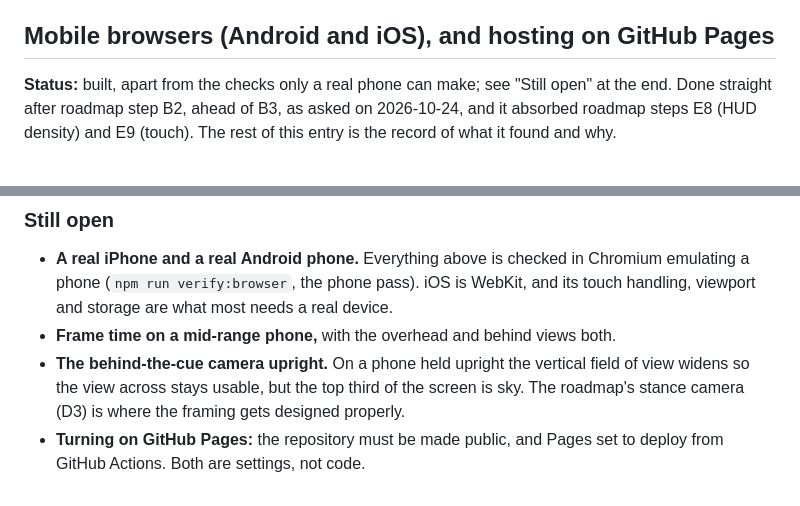
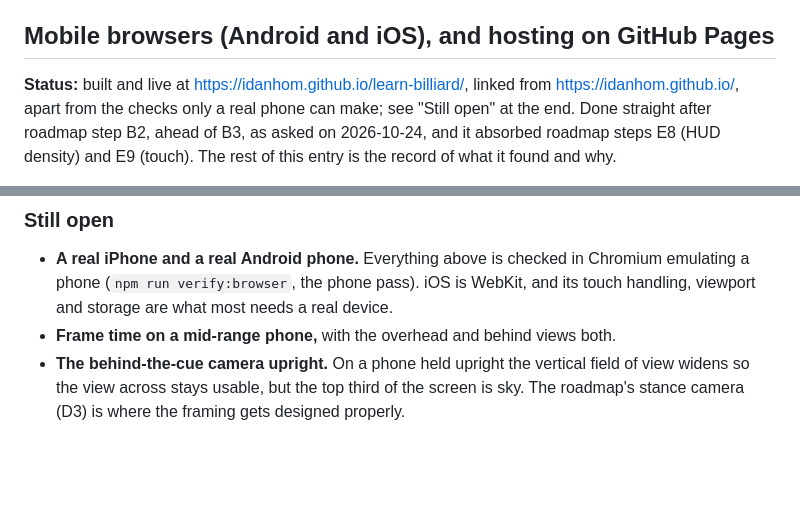
Before and after one commit to idanhom/learn-billiard, a Markdown page: TODO.md, 2 parts joined by grey strips. Drawn GitHub-style; blank space fills up the shorter version.

Commit message:
Record that the trainer is live on GitHub Pages
Co-Authored-By: Claude Opus 5.5 <noreply@anthropic.com>

```diff
--- a/TODO.md
+++ b/TODO.md
@@ -91,8 +91,9 @@ rate at the recommended power, since a longer legal thin cut is a harder one.
 
 ## Mobile browsers (Android and iOS), and hosting on GitHub Pages
 
-**Status:** built, apart from the checks only a real phone can make; see
-"Still open" at the end. Done straight after roadmap step B2, ahead of B3, as
+**Status:** built and live at https://idanhom.github.io/learn-billiard/,
+linked from https://idanhom.github.io/, apart from the checks only a real phone
+can make; see "Still open" at the end. Done straight after roadmap step B2, ahead of B3, as
 asked on 2026-10-24, and it absorbed roadmap steps E8 (HUD density) and E9
 (touch). The rest of this entry is the record of what it found and why.
 
@@ -193,5 +194,3 @@ already aims. And the production build is static files with Vite's
   field of view widens so the view across stays usable, but the top third of
   the screen is sky. The roadmap's stance camera (D3) is where the framing
   gets designed properly.
-- **Turning on GitHub Pages:** the repository must be made public, and Pages
-  set to deploy from GitHub Actions. Both are settings, not code.
```
